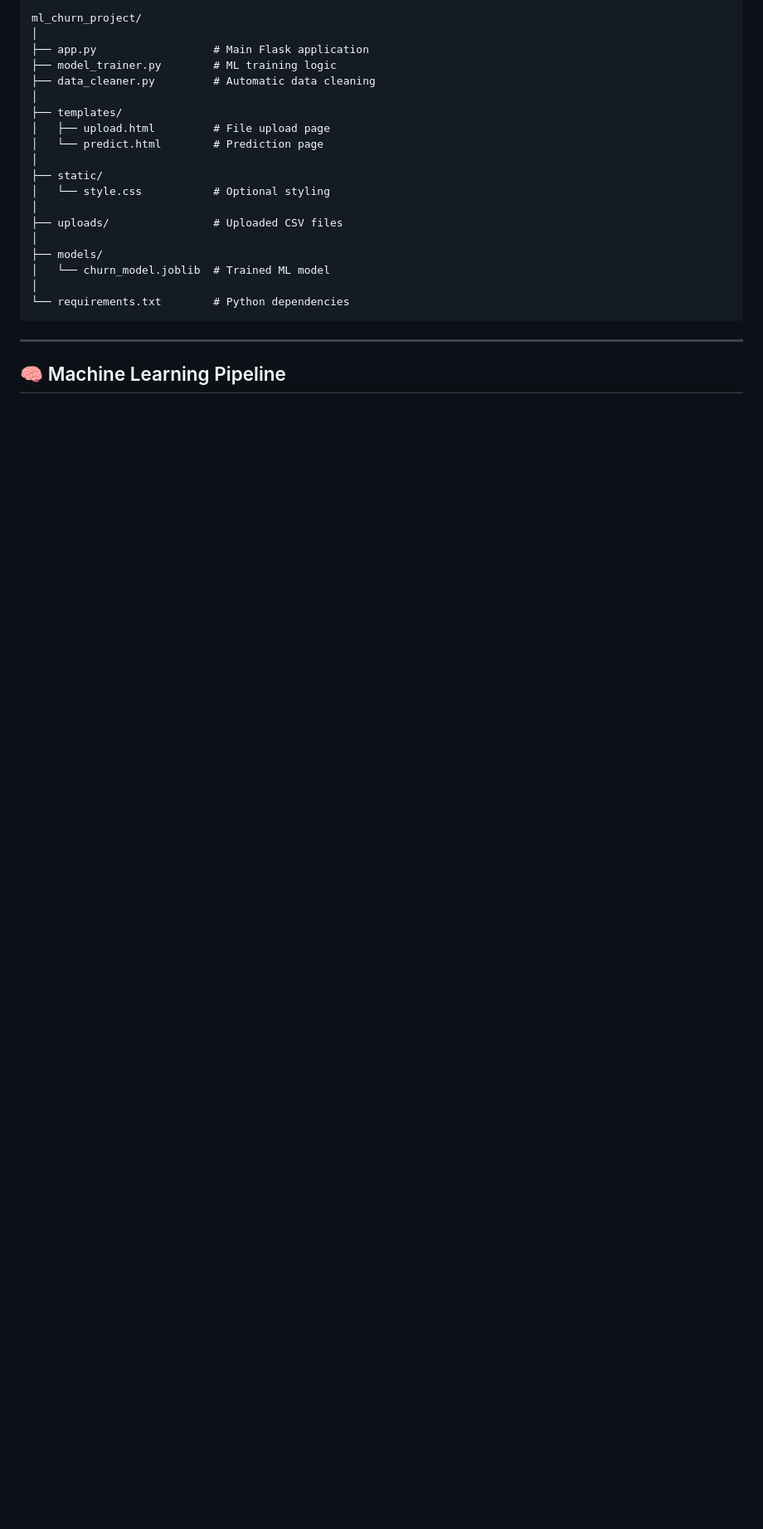
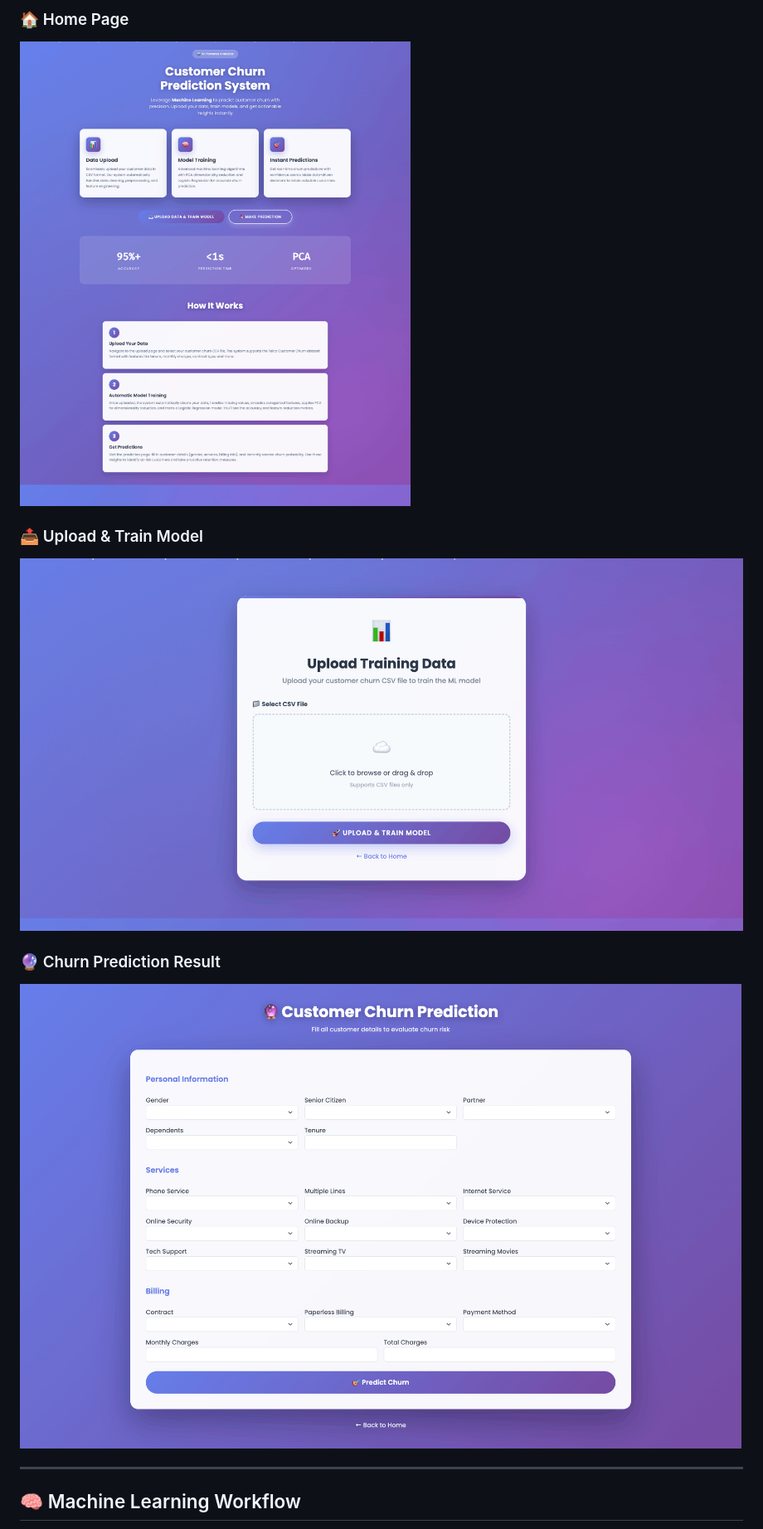
Before and after one commit to Hasan082/Machine-Learning-Full-Directory, a Markdown page: ProjectCustomerChunk/README.md, the part around one of its changes. Shown at 83% size. GitHub-like rendering; pictures changed too: ProjectCustomerChunk/screenshots/home.png (added), ProjectCustomerChunk/screenshots/predict.png (added), ProjectCustomerChunk/screenshots/upload.png (added); blank space fills up the shorter version.

Commit message:
Update totla project design

`````diff
--- a/ProjectCustomerChunk/README.md
+++ b/ProjectCustomerChunk/README.md
@@ -31,27 +24,17 @@ Designed to be **lightweight, Render-compatible, and beginner-friendly**.
 
-```text
-ml_churn_project/
-│
-├── app.py                  # Main Flask application
-├── model_trainer.py        # ML training logic
-├── data_cleaner.py         # Automatic data cleaning
-│
-├── templates/
-│   ├── upload.html         # File upload page
-│   └── predict.html        # Prediction page
-│
-├── static/
-│   └── style.css           # Optional styling
-│
-├── uploads/                # Uploaded CSV files
-│
-├── models/
-│   └── churn_model.joblib  # Trained ML model
-│
-└── requirements.txt        # Python dependencies
-````
+### 🏠 Home Page
+
+![Home Page](screenshots/home.png)
+
+### 📤 Upload & Train Model
+
+![Upload Page](screenshots/upload.png)
+
+### 🔮 Churn Prediction Result
+
+![Prediction Page](screenshots/predict.png)
 
 ---
 
-## 🧠 Machine Learning Pipeline
+## 🧠 Machine Learning Workflow
 
`````
Also changed, not shown: other parts of ProjectCustomerChunk/README.md (+73 -141 lines), ProjectCustomerChunk/docs/architecture.png (added), 10 other files.
